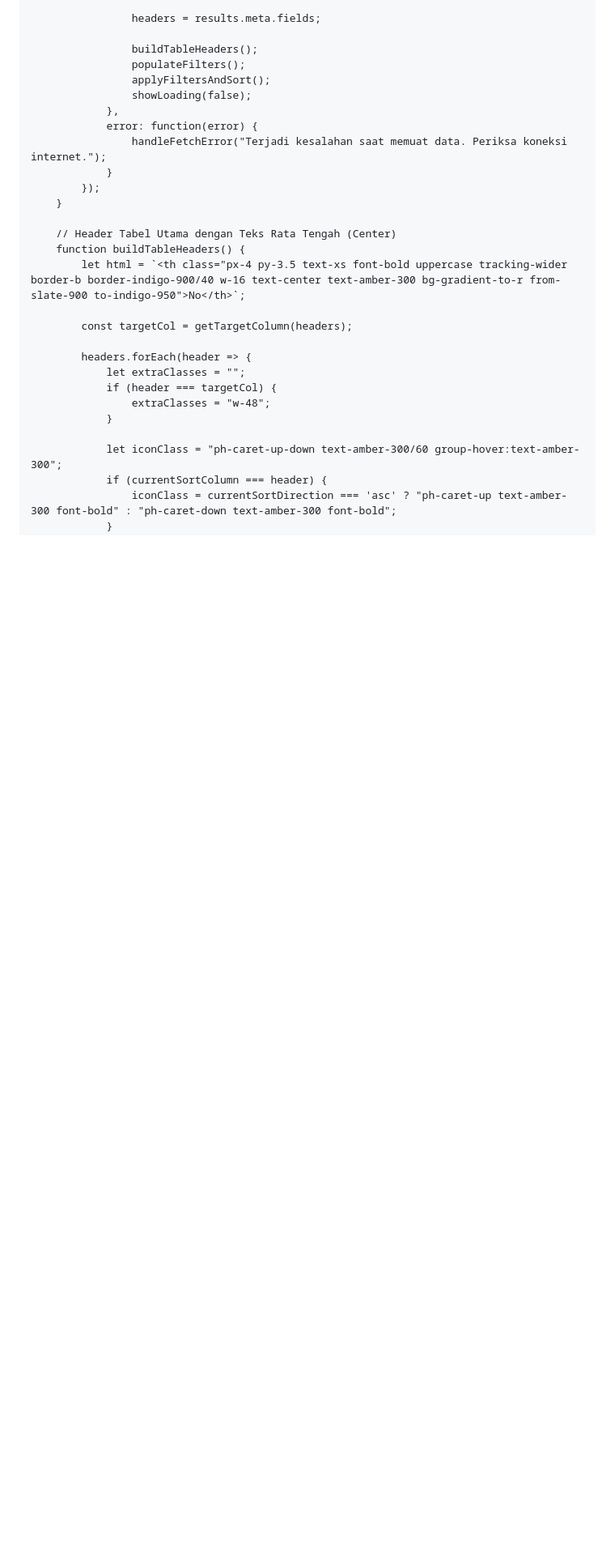
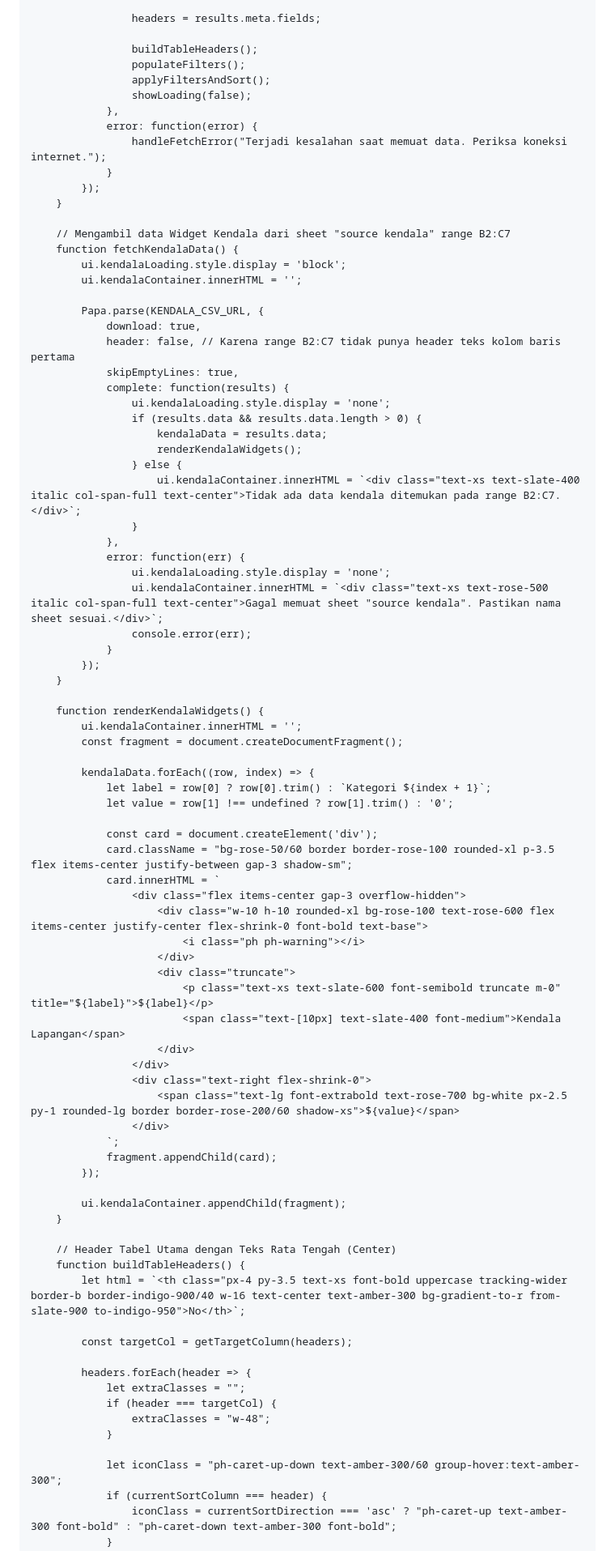
Before and after one commit to Chafdayusrin/Dashboard-PBT, a Markdown page: README.md, the part around one of its changes. Shown at 81% size. GitHub-like rendering; blank space fills up the shorter version.

```diff
--- a/README.md
+++ b/README.md
@@ -430,6 +482,62 @@
                     handleFetchError("Terjadi kesalahan saat memuat data. Periksa koneksi internet.");
                 }
             });
+        }
+
+        // Mengambil data Widget Kendala dari sheet "source kendala" range B2:C7
+        function fetchKendalaData() {
+            ui.kendalaLoading.style.display = 'block';
+            ui.kendalaContainer.innerHTML = '';
+
+            Papa.parse(KENDALA_CSV_URL, {
+                download: true,
+                header: false, // Karena range B2:C7 tidak punya header teks kolom baris pertama
+                skipEmptyLines: true,
+                complete: function(results) {
+                    ui.kendalaLoading.style.display = 'none';
+                    if (results.data && results.data.length > 0) {
+                        kendalaData = results.data;
+                        renderKendalaWidgets();
+                    } else {
+                        ui.kendalaContainer.innerHTML = `<div class="text-xs text-slate-400 italic col-span-full text-center">Tidak ada data kendala ditemukan pada range B2:C7.</div>`;
+                    }
+                },
+                error: function(err) {
+                    ui.kendalaLoading.style.display = 'none';
+                    ui.kendalaContainer.innerHTML = `<div class="text-xs text-rose-500 italic col-span-full text-center">Gagal memuat sheet "source kendala". Pastikan nama sheet sesuai.</div>`;
+                    console.error(err);
+                }
+            });
+        }
+
+        function renderKendalaWidgets() {
+            ui.kendalaContainer.innerHTML = '';
+            const fragment = document.createDocumentFragment();
+
+            kendalaData.forEach((row, index) => {
+                let label = row[0] ? row[0].trim() : `Kategori ${index + 1}`;
+                let value = row[1] !== undefined ? row[1].trim() : '0';
+
+                const card = document.createElement('div');
+                card.className = "bg-rose-50/60 border border-rose-100 rounded-xl p-3.5 flex items-center justify-between gap-3 shadow-sm";
+                card.innerHTML = `
+                    <div class="flex items-center gap-3 overflow-hidden">
+                        <div class="w-10 h-10 rounded-xl bg-rose-100 text-rose-600 flex items-center justify-center flex-shrink-0 font-bold text-base">
+                            <i class="ph ph-warning"></i>
+                        </div>
+                        <div class="truncate">
+                            <p class="text-xs text-slate-600 font-semibold truncate m-0" title="${label}">${label}</p>
+                            <span class="text-[10px] text-slate-400 font-medium">Kendala Lapangan</span>
+                        </div>
+                    </div>
+                    <div class="text-right flex-shrink-0">
+                        <span class="text-lg font-extrabold text-rose-700 bg-white px-2.5 py-1 rounded-lg border border-rose-200/60 shadow-xs">${value}</span>
+                    </div>
+                `;
+                fragment.appendChild(card);
+            });
+
+            ui.kendalaContainer.appendChild(fragment);
         }
 
         // Header Tabel Utama dengan Teks Rata Tengah (Center)
```
Also changed, not shown: other parts of README.md (+98 -66 lines).
